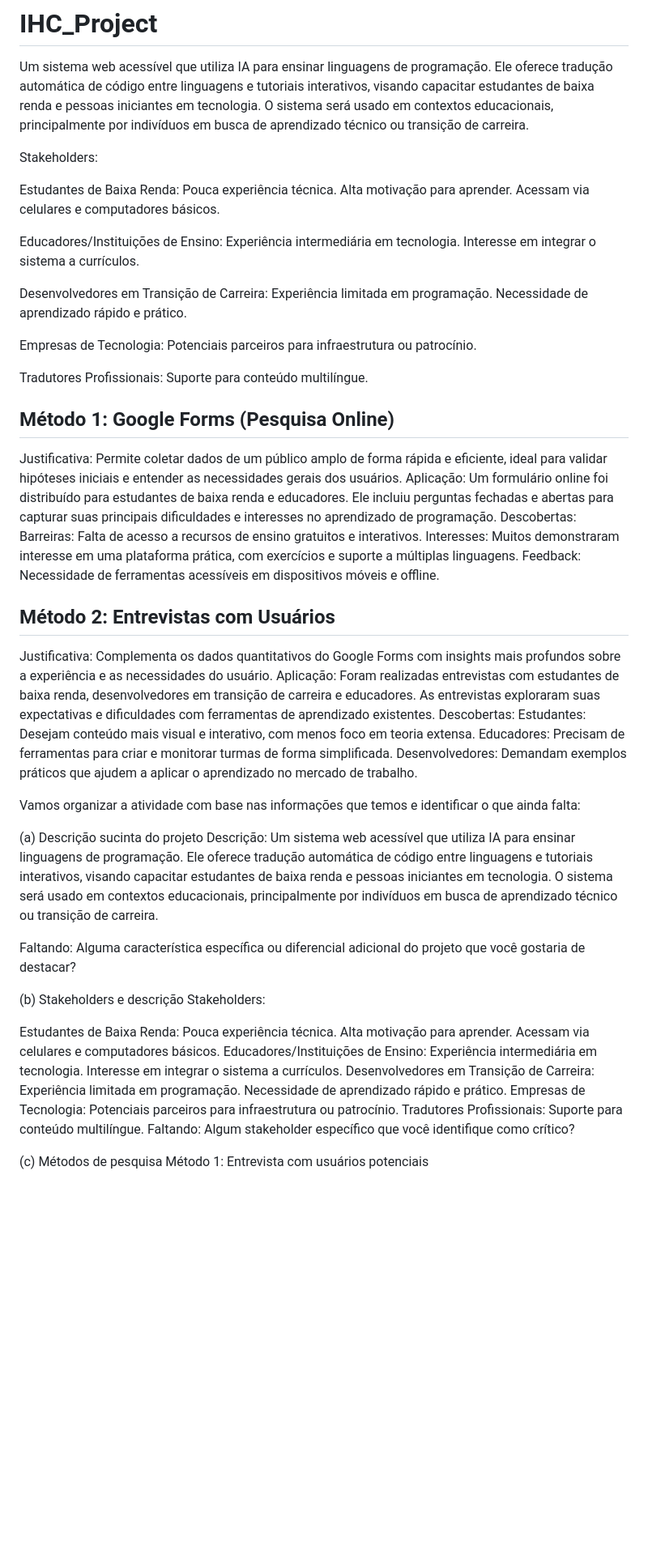
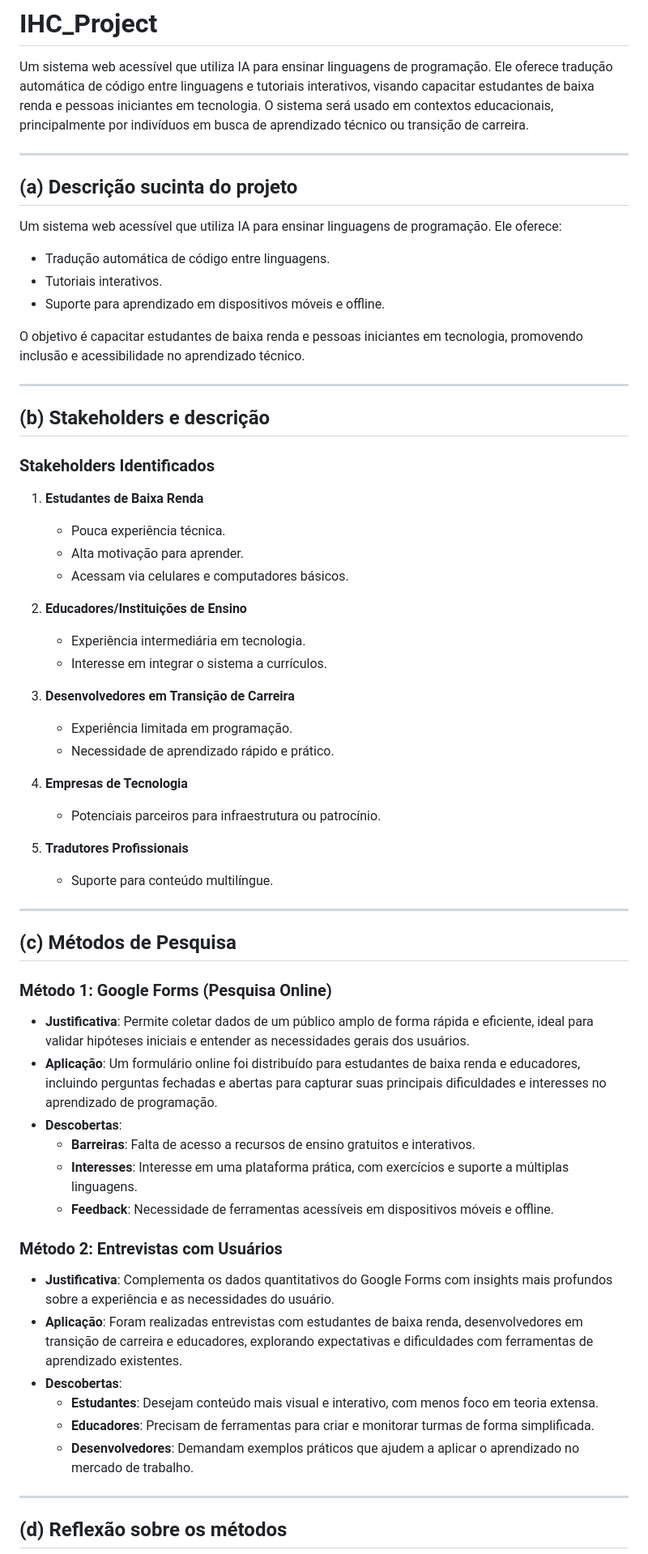
Before and after one commit to juanmmartinss/IHC_Project, a Markdown page: README.md, the part around the change printed below. Shown: that part at 81% size. Drawn GitHub-style; blank space fills up the shorter version.

```diff
--- a/README.md
+++ b/README.md
@@ -2,72 +2,62 @@
 
 Um sistema web acessível que utiliza IA para ensinar linguagens de programação. Ele oferece tradução automática de código entre linguagens e tutoriais interativos, visando capacitar estudantes de baixa renda e pessoas iniciantes em tecnologia. O sistema será usado em contextos educacionais, principalmente por indivíduos em busca de aprendizado técnico ou transição de carreira.
 
-Stakeholders:
+---
 
-Estudantes de Baixa Renda:
-Pouca experiência técnica.
-Alta motivação para aprender.
-Acessam via celulares e computadores básicos.
+## (a) Descrição sucinta do projeto
 
-Educadores/Instituições de Ensino:
-Experiência intermediária em tecnologia.
-Interesse em integrar o sistema a currículos.
+Um sistema web acessível que utiliza IA para ensinar linguagens de programação. Ele oferece:
+- Tradução automática de código entre linguagens.
+- Tutoriais interativos.
+- Suporte para aprendizado em dispositivos móveis e offline.
 
-Desenvolvedores em Transição de Carreira:
-Experiência limitada em programação.
-Necessidade de aprendizado rápido e prático.
+O objetivo é capacitar estudantes de baixa renda e pessoas iniciantes em tecnologia, promovendo inclusão e acessibilidade no aprendizado técnico.
 
-Empresas de Tecnologia:
-Potenciais parceiros para infraestrutura ou patrocínio.
+---
 
-Tradutores Profissionais:
-Suporte para conteúdo multilíngue.
+## (b) Stakeholders e descrição
 
-## Método 1: Google Forms (Pesquisa Online)
+### **Stakeholders Identificados**
+1. **Estudantes de Baixa Renda**
+   - Pouca experiência técnica.
+   - Alta motivação para aprender.
+   - Acessam via celulares e computadores básicos.
 
-Justificativa: Permite coletar dados de um público amplo de forma rápida e eficiente, ideal para validar hipóteses iniciais e entender as necessidades gerais dos usuários.
-Aplicação: Um formulário online foi distribuído para estudantes de baixa renda e educadores. Ele incluiu perguntas fechadas e abertas para capturar suas principais dificuldades e interesses no aprendizado de programação.
-Descobertas:
-Barreiras: Falta de acesso a recursos de ensino gratuitos e interativos.
-Interesses: Muitos demonstraram interesse em uma plataforma prática, com exercícios e suporte a múltiplas linguagens.
-Feedback: Necessidade de ferramentas acessíveis em dispositivos móveis e offline.
+2. **Educadores/Instituições de Ensino**
+   - Experiência intermediária em tecnologia.
+   - Interesse em integrar o sistema a currículos.
 
-## Método 2: Entrevistas com Usuários
+3. **Desenvolvedores em Transição de Carreira**
+   - Experiência limitada em programação.
+   - Necessidade de aprendizado rápido e prático.
 
-Justificativa: Complementa os dados quantitativos do Google Forms com insights mais profundos sobre a experiência e as necessidades do usuário.
-Aplicação: Foram realizadas entrevistas com estudantes de baixa renda, desenvolvedores em transição de carreira e educadores. As entrevistas exploraram suas expectativas e dificuldades com ferramentas de aprendizado existentes.
-Descobertas:
-Estudantes: Desejam conteúdo mais visual e interativo, com menos foco em teoria extensa.
-Educadores: Precisam de ferramentas para criar e monitorar turmas de forma simplificada.
-Desenvolvedores: Demandam exemplos práticos que ajudem a aplicar o aprendizado no mercado de trabalho.
+4. **Empresas de Tecnologia**
+   - Potenciais parceiros para infraestrutura ou patrocínio.
 
+5. **Tradutores Profissionais**
+   - Suporte para conteúdo multilíngue.
 
-Vamos organizar a atividade com base nas informações que temos e identificar o que ainda falta:
+---
 
-(a) Descrição sucinta do projeto
-Descrição: Um sistema web acessível que utiliza IA para ensinar linguagens de programação. Ele oferece tradução automática de código entre linguagens e tutoriais interativos, visando capacitar estudantes de baixa renda e pessoas iniciantes em tecnologia. O sistema será usado em contextos educacionais, principalmente por indivíduos em busca de aprendizado técnico ou transição de carreira.
+## (c) Métodos de Pesquisa
 
-Faltando: Alguma característica específica ou diferencial adicional do projeto que você gostaria de destacar?
+### **Método 1: Google Forms (Pesquisa Online)**
+- **Justificativa**: Permite coletar dados de um público amplo de forma rápida e eficiente, ideal para validar hipóteses iniciais e entender as necessidades gerais dos usuários.
+- **Aplicação**: Um formulário online foi distribuído para estudantes de baixa renda e educadores, incluindo perguntas fechadas e abertas para capturar suas principais dificuldades e interesses no aprendizado de programação.
+- **Descobertas**:
+  - **Barreiras**: Falta de acesso a recursos de ensino gratuitos e interativos.
+  - **Interesses**: Interesse em uma plataforma prática, com exercícios e suporte a múltiplas linguagens.
+  - **Feedback**: Necessidade de ferramentas acessíveis em dispositivos móveis e offline.
 
-(b) Stakeholders e descrição
-Stakeholders:
+### **Método 2: Entrevistas com Usuários**
+- **Justificativa**: Complementa os dados quantitativos do Google Forms com insights mais profundos sobre a experiência e as necessidades do usuário.
+- **Aplicação**: Foram realizadas entrevistas com estudantes de baixa renda, desenvolvedores em transição de carreira e educadores, explorando expectativas e dificuldades com ferramentas de aprendizado existentes.
+- **Descobertas**:
+  - **Estudantes**: Desejam conteúdo mais visual e interativo, com menos foco em teoria extensa.
+  - **Educadores**: Precisam de ferramentas para criar e monitorar turmas de forma simplificada.
+  - **Desenvolvedores**: Demandam exemplos práticos que ajudem a aplicar o aprendizado no mercado de trabalho.
 
-Estudantes de Baixa Renda:
-Pouca experiência técnica.
-Alta motivação para aprender.
-Acessam via celulares e computadores básicos.
-Educadores/Instituições de Ensino:
-Experiência intermediária em tecnologia.
-Interesse em integrar o sistema a currículos.
-Desenvolvedores em Transição de Carreira:
-Experiência limitada em programação.
-Necessidade de aprendizado rápido e prático.
-Empresas de Tecnologia:
-Potenciais parceiros para infraestrutura ou patrocínio.
-Tradutores Profissionais:
-Suporte para conteúdo multilíngue.
-Faltando: Algum stakeholder específico que você identifique como crítico?
+---
 
-(c) Métodos de pesquisa
-Método 1: Entrevista com usuários potenciais
+## (d) Reflexão sobre os métodos
 
```
Also changed, not shown: other parts of README.md (+31 -22 lines).
